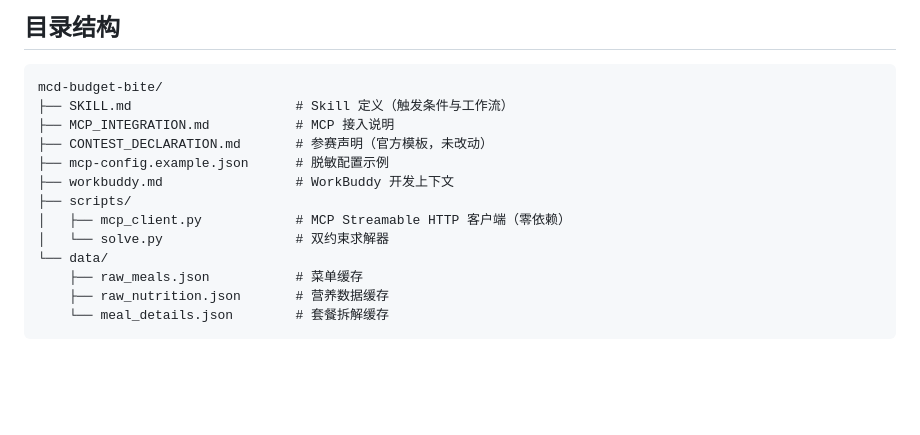
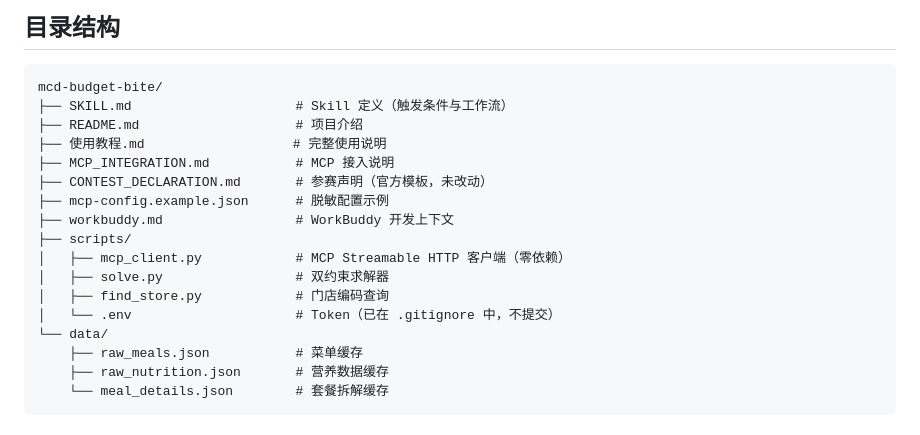
Before and after one commit to TttMc/mcd-budget-bite, a Markdown page: README.md, the part around the change. Rendered like a GitHub page; blank space fills up the shorter version.

````diff
--- a/README.md
+++ b/README.md
@@ -160,13 +160,17 @@ python scripts/find_store.py 北京市 王府井
 ```
 mcd-budget-bite/
 ├── SKILL.md                     # Skill 定义（触发条件与工作流）
+├── README.md                    # 项目介绍
+├── 使用教程.md                   # 完整使用说明
 ├── MCP_INTEGRATION.md           # MCP 接入说明
 ├── CONTEST_DECLARATION.md       # 参赛声明（官方模板，未改动）
 ├── mcp-config.example.json      # 脱敏配置示例
 ├── workbuddy.md                 # WorkBuddy 开发上下文
 ├── scripts/
 │   ├── mcp_client.py            # MCP Streamable HTTP 客户端（零依赖）
-│   └── solve.py                 # 双约束求解器
+│   ├── solve.py                 # 双约束求解器
+│   ├── find_store.py            # 门店编码查询
+│   └── .env                     # Token（已在 .gitignore 中，不提交）
 └── data/
     ├── raw_meals.json           # 菜单缓存
     ├── raw_nutrition.json       # 营养数据缓存
````
Also changed, not shown: 使用教程.md (added, +221 -0 lines).
